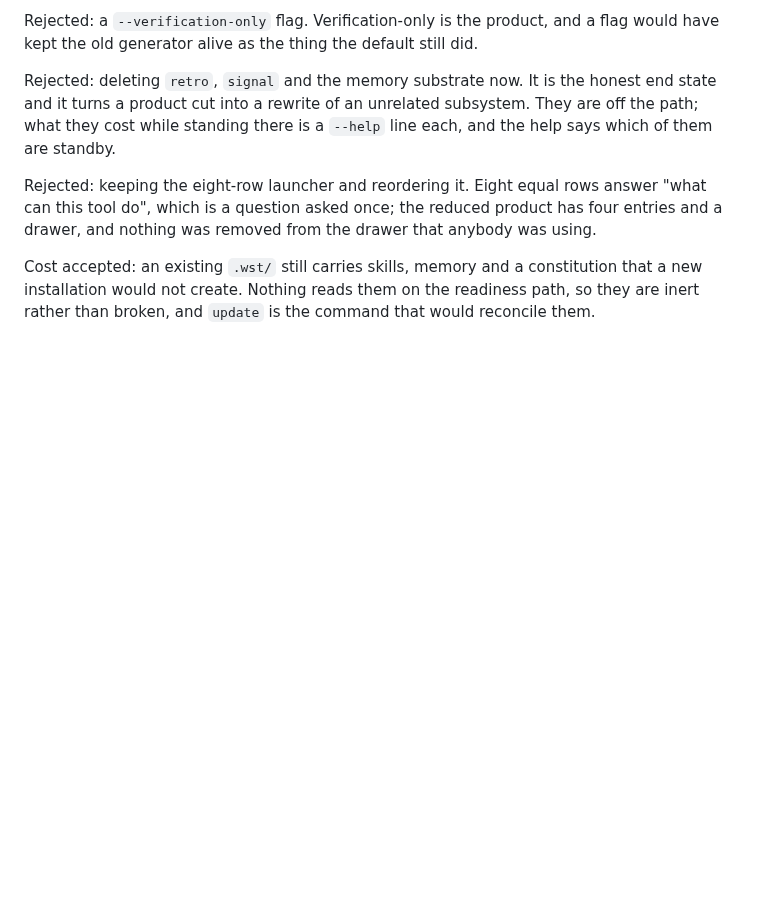
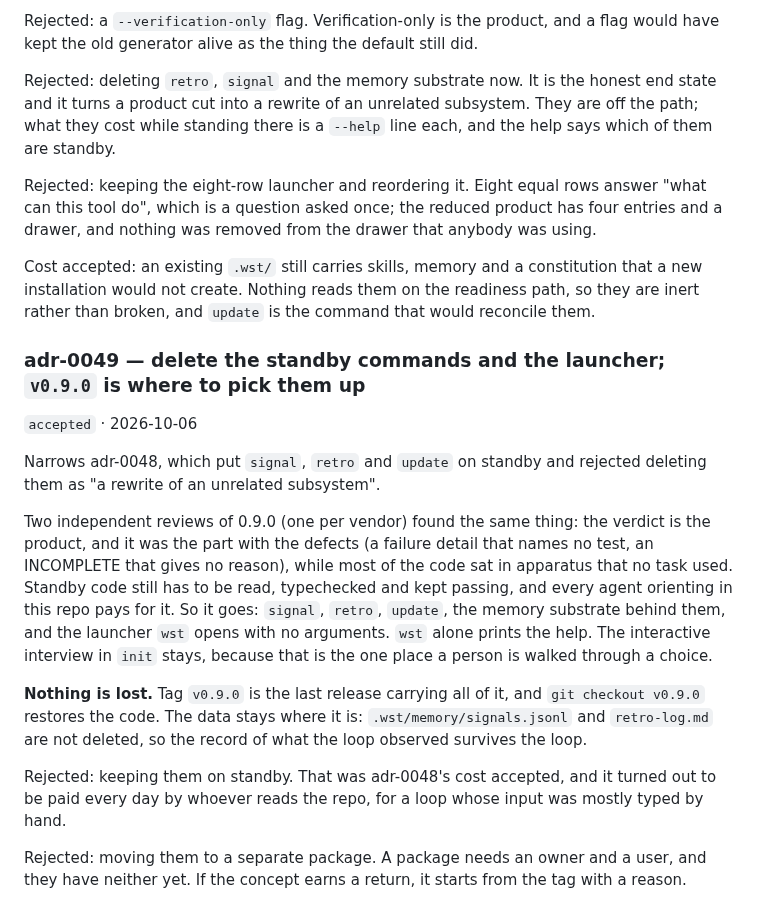
Before and after one commit to Juanmzz/whetstone, a Markdown page: .wst/memory/decisions.md, the part around the change. Rendered like a GitHub page; blank space fills up the shorter version.

Commit message:
docs(decisions): delete the standby commands and the launcher (adr-0049)

```diff
--- a/.wst/memory/decisions.md
+++ b/.wst/memory/decisions.md
@@ -1484,3 +1484,28 @@ a drawer, and nothing was removed from the drawer that anybody was using.
 Cost accepted: an existing `.wst/` still carries skills, memory and a constitution that a
 new installation would not create. Nothing reads them on the readiness path, so they are
 inert rather than broken, and `update` is the command that would reconcile them.
+
+### adr-0049 — delete the standby commands and the launcher; `v0.9.0` is where to pick them up
+`accepted` · 2026-10-06
+
+Narrows adr-0048, which put `signal`, `retro` and `update` on standby and rejected deleting
+them as "a rewrite of an unrelated subsystem".
+
+Two independent reviews of 0.9.0 (one per vendor) found the same thing: the verdict is the
+product, and it was the part with the defects (a failure detail that names no test, an
+INCOMPLETE that gives no reason), while most of the code sat in apparatus that no task
+used. Standby code still has to be read, typechecked and kept passing, and every agent
+orienting in this repo pays for it. So it goes: `signal`, `retro`, `update`, the memory
+substrate behind them, and the launcher `wst` opens with no arguments. `wst` alone prints
+the help. The interactive interview in `init` stays, because that is the one place a person
+is walked through a choice.
+
+**Nothing is lost.** Tag `v0.9.0` is the last release carrying all of it, and `git checkout
+v0.9.0` restores the code. The data stays where it is: `.wst/memory/signals.jsonl` and
+`retro-log.md` are not deleted, so the record of what the loop observed survives the loop.
+
+Rejected: keeping them on standby. That was adr-0048's cost accepted, and it turned out to
+be paid every day by whoever reads the repo, for a loop whose input was mostly typed by hand.
+
+Rejected: moving them to a separate package. A package needs an owner and a user, and they
+have neither yet. If the concept earns a return, it starts from the tag with a reason.
```
Also changed, not shown: AGENTS.md (+1 -1 lines).
